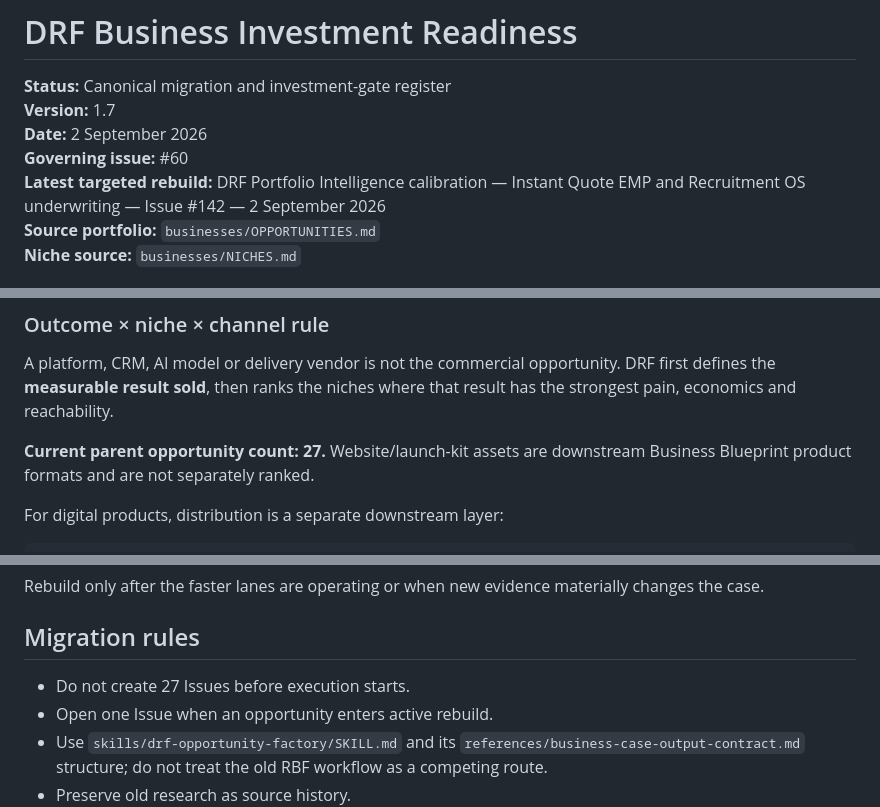
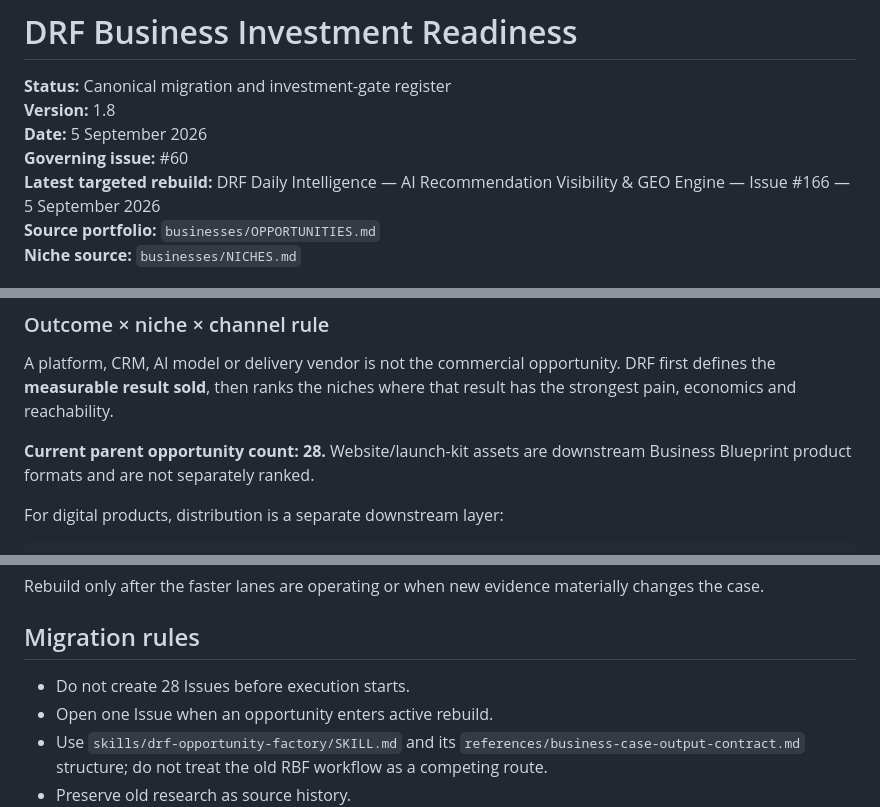
Before and after one commit to david-aicoach/drf, a Markdown page: businesses/INVESTMENT-READINESS.md, 3 parts joined by grey strips. Rendered like a GitHub page.

Commit message:
Underwrite AI recommendation visibility investment readiness

```diff
--- a/businesses/INVESTMENT-READINESS.md
+++ b/businesses/INVESTMENT-READINESS.md
@@ -1,10 +1,10 @@
 # DRF Business Investment Readiness
 
 **Status:** Canonical migration and investment-gate register
-**Version:** 1.7
-**Date:** 2 September 2026
+**Version:** 1.8
+**Date:** 5 September 2026
 **Governing issue:** #60
-**Latest targeted rebuild:** DRF Portfolio Intelligence calibration — Instant Quote EMP and Recruitment OS underwriting — Issue #142 — 2 September 2026
+**Latest targeted rebuild:** DRF Daily Intelligence — AI Recommendation Visibility & GEO Engine — Issue #166 — 5 September 2026
 **Source portfolio:** `businesses/OPPORTUNITIES.md`
 **Niche source:** `businesses/NICHES.md`
 
@@ -27,7 +27,7 @@ Legacy Revenue Blueprint Factory workflow references in Git history are compatib
 
 A platform, CRM, AI model or delivery vendor is not the commercial opportunity. DRF first defines the **measurable result sold**, then ranks the niches where that result has the strongest pain, economics and reachability.
 
-**Current parent opportunity count: 27.** Website/launch-kit assets are downstream Business Blueprint product formats and are not separately ranked.
+**Current parent opportunity count: 28.** Website/launch-kit assets are downstream Business Blueprint product formats and are not separately ranked.
 
 For digital products, distribution is a separate downstream layer:
 
@@ -117,7 +118,7 @@ Rebuild only after the faster lanes are operating or when new evidence materiall
 
 ## Migration rules
 
-- Do not create 27 Issues before execution starts.
+- Do not create 28 Issues before execution starts.
 - Open one Issue when an opportunity enters active rebuild.
 - Use `skills/drf-opportunity-factory/SKILL.md` and its `references/business-case-output-contract.md` structure; do not treat the old RBF workflow as a competing route.
 - Preserve old research as source history.
```
Also changed, not shown: other parts of businesses/INVESTMENT-READINESS.md (+1 -0 lines).
